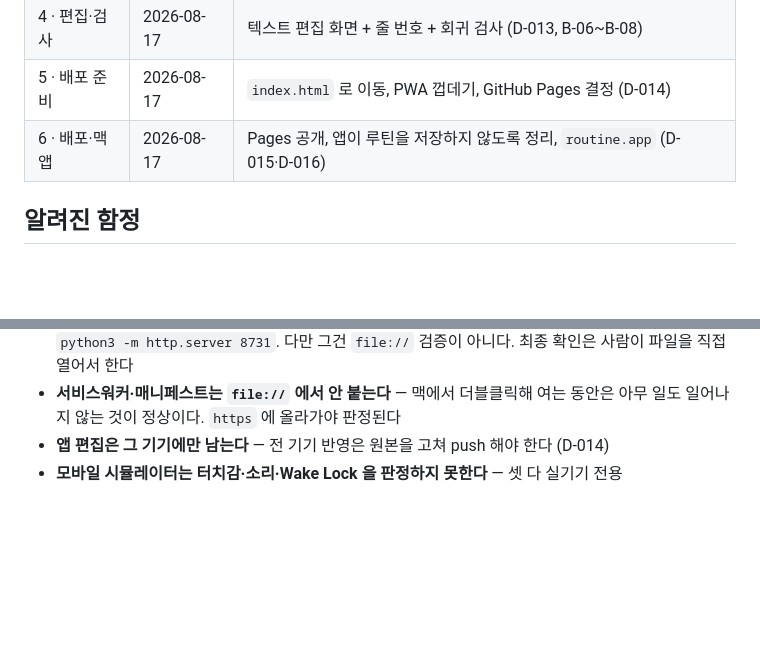
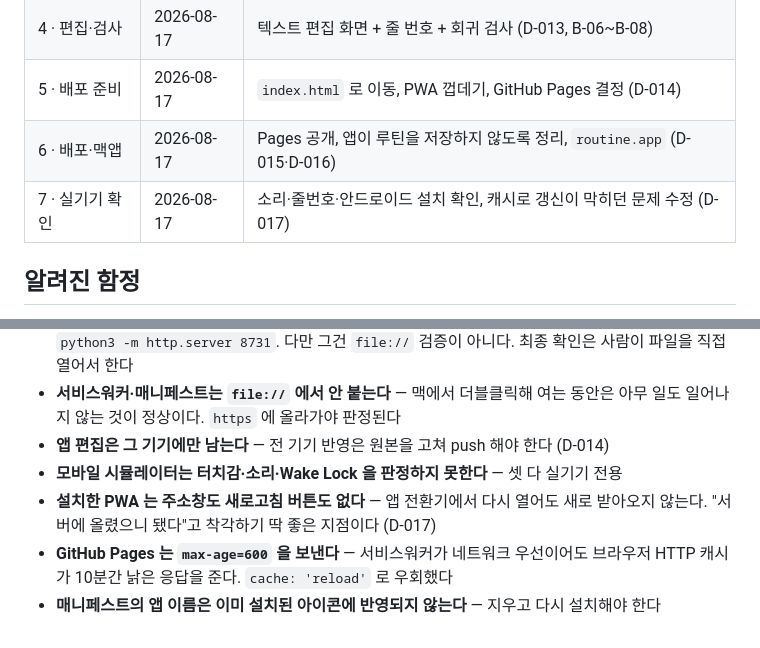
Before and after one commit to powerprana7/morning-evening-routine, a Markdown page: docs/STATUS.md, 2 parts joined by grey strips. GitHub-like rendering; blank space fills up the shorter version.

```diff
--- a/docs/STATUS.md
+++ b/docs/STATUS.md
@@ -82,6 +89,7 @@ https://powerprana7.github.io/morning-evening-routine/ · `routine.app`
 | 4 · 편집·검사 | 2026-08-17 | 텍스트 편집 화면 + 줄 번호 + 회귀 검사 (D-013, B-06~B-08) |
 | 5 · 배포 준비 | 2026-08-17 | `index.html` 로 이동, PWA 껍데기, GitHub Pages 결정 (D-014) |
 | 6 · 배포·맥앱 | 2026-08-17 | Pages 공개, 앱이 루틴을 저장하지 않도록 정리, `routine.app` (D-015·D-016) |
+| 7 · 실기기 확인 | 2026-08-17 | 소리·줄번호·안드로이드 설치 확인, 캐시로 갱신이 막히던 문제 수정 (D-017) |
 
 ## 알려진 함정
 
@@ -96,3 +104,8 @@ https://powerprana7.github.io/morning-evening-routine/ · `routine.app`
   아무 일도 일어나지 않는 것이 정상이다. `https` 에 올라가야 판정된다
 - **앱 편집은 그 기기에만 남는다** — 전 기기 반영은 원본을 고쳐 push 해야 한다 (D-014)
 - **모바일 시뮬레이터는 터치감·소리·Wake Lock 을 판정하지 못한다** — 셋 다 실기기 전용
+- **설치한 PWA 는 주소창도 새로고침 버튼도 없다** — 앱 전환기에서 다시 열어도 새로
+  받아오지 않는다. "서버에 올렸으니 됐다"고 착각하기 딱 좋은 지점이다 (D-017)
+- **GitHub Pages 는 `max-age=600` 을 보낸다** — 서비스워커가 네트워크 우선이어도
+  브라우저 HTTP 캐시가 10분간 낡은 응답을 준다. `cache: 'reload'` 로 우회했다
+- **매니페스트의 앱 이름은 이미 설치된 아이콘에 반영되지 않는다** — 지우고 다시 설치해야 한다
```
Also changed, not shown: other parts of docs/STATUS.md (+21 -14 lines), docs/BACKLOG.md (+5 -4 lines).
